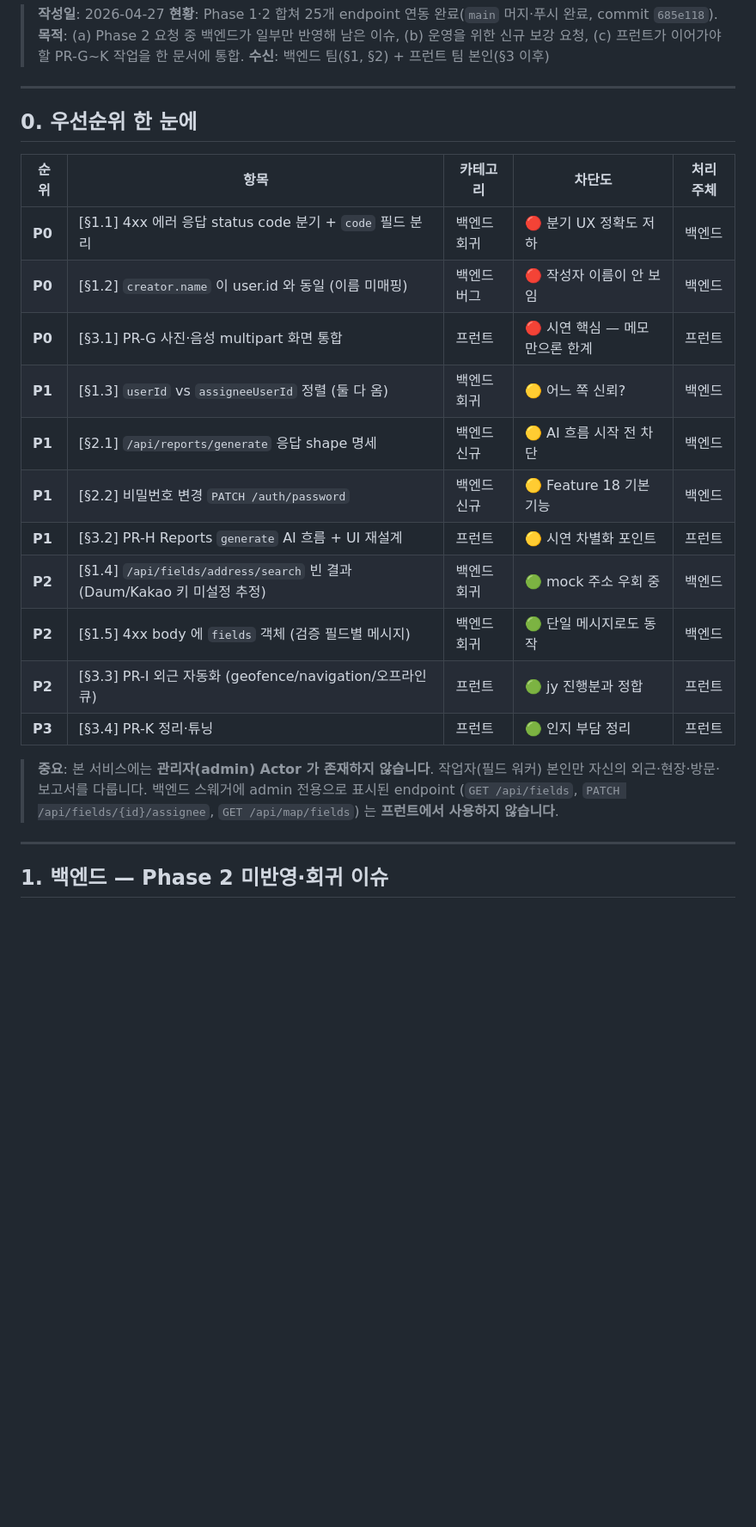
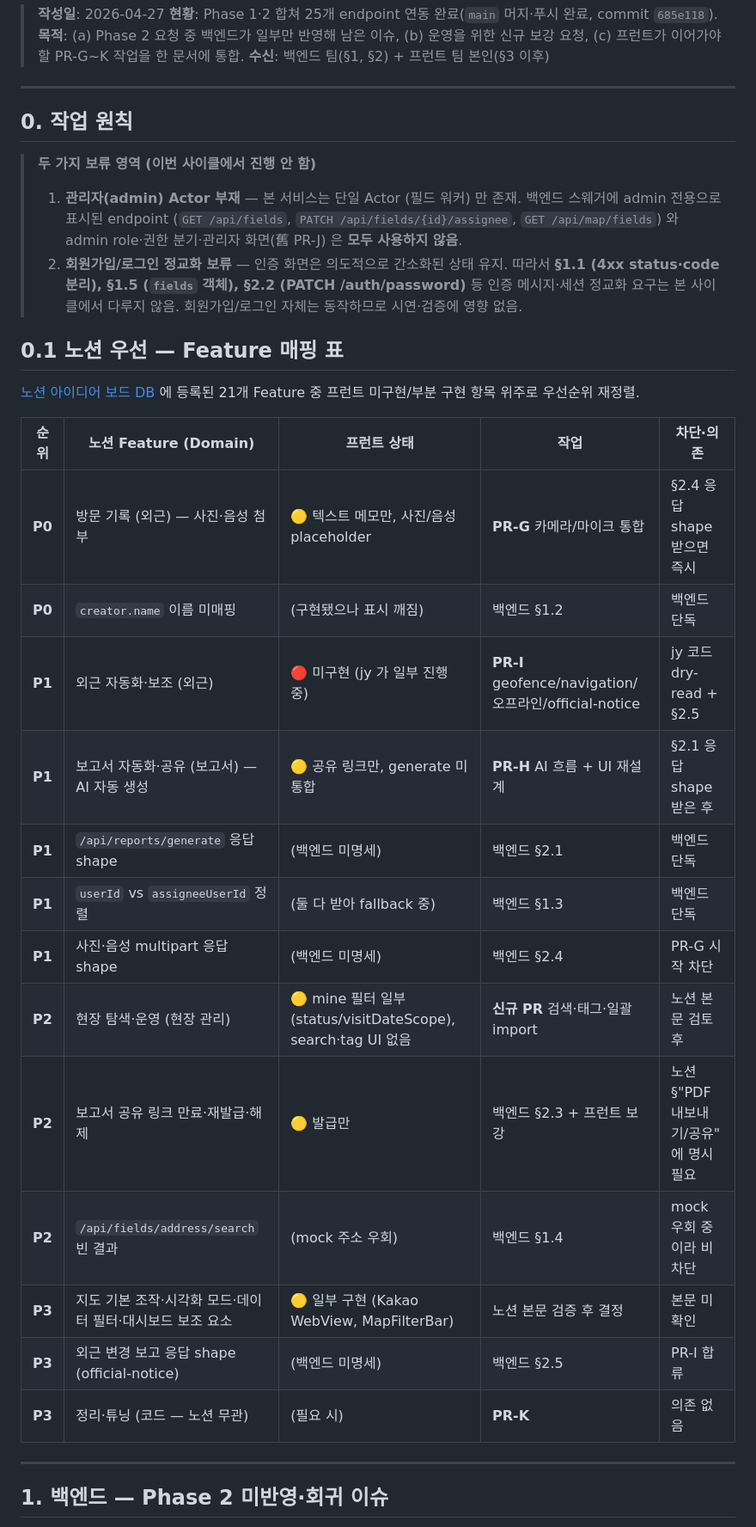
Before and after one commit to my-friend-jiseong/mfz_frontend, a Markdown page: docs/phase3.md, the part around one of its changes. Shown at 86% size. Drawn GitHub-style; blank space fills up the shorter version.

```diff
--- a/docs/phase3.md
+++ b/docs/phase3.md
@@ -7,23 +7,32 @@
 
 ---
 
-## 0. 우선순위 한 눈에
+## 0. 작업 원칙
 
-| 순위 | 항목 | 카테고리 | 차단도 | 처리 주체 |
+> **두 가지 보류 영역 (이번 사이클에서 진행 안 함)**
+>
+> 1. **관리자(admin) Actor 부재** — 본 서비스는 단일 Actor (필드 워커) 만 존재. 백엔드 스웨거에 admin 전용으로 표시된 endpoint (`GET /api/fields`, `PATCH /api/fields/{id}/assignee`, `GET /api/map/fields`) 와 admin role·권한 분기·관리자 화면(舊 PR-J) 은 **모두 사용하지 않음**.
+> 2. **회원가입/로그인 정교화 보류** — 인증 화면은 의도적으로 간소화된 상태 유지. 따라서 **§1.1 (4xx status·code 분리), §1.5 (`fields` 객체), §2.2 (PATCH /auth/password)** 등 인증 메시지·세션 정교화 요구는 본 사이클에서 다루지 않음. 회원가입/로그인 자체는 동작하므로 시연·검증에 영향 없음.
+
+## 0.1 노션 우선 — Feature 매핑 표
+
+[노션 아이디어 보드 DB](https://www.notion.so/01bbd7a8eb4882e38efc017749e9ef7f) 에 등록된 21개 Feature 중 프런트 미구현/부분 구현 항목 위주로 우선순위 재정렬.
+
+| 순위 | 노션 Feature (Domain) | 프런트 상태 | 작업 | 차단·의존 |
 |---|---|---|---|---|
-| **P0** | [§1.1] 4xx 에러 응답 status code 분기 + `code` 필드 분리 | 백엔드 회귀 | 🔴 분기 UX 정확도 저하 | 백엔드 |
-| **P0** | [§1.2] `creator.name` 이 user.id 와 동일 (이름 미매핑) | 백엔드 버그 | 🔴 작성자 이름이 안 보임 | 백엔드 |
-| **P0** | [§3.1] PR-G 사진·음성 multipart 화면 통합 | 프런트 | 🔴 시연 핵심 — 메모만으론 한계 | 프런트 |
-| **P1** | [§1.3] `userId` vs `assigneeUserId` 정렬 (둘 다 옴) | 백엔드 회귀 | 🟡 어느 쪽 신뢰? | 백엔드 |
-| **P1** | [§2.1] `/api/reports/generate` 응답 shape 명세 | 백엔드 신규 | 🟡 AI 흐름 시작 전 차단 | 백엔드 |
-| **P1** | [§2.2] 비밀번호 변경 `PATCH /auth/password` | 백엔드 신규 | 🟡 Feature 18 기본 기능 | 백엔드 |
-| **P1** | [§3.2] PR-H Reports `generate` AI 흐름 + UI 재설계 | 프런트 | 🟡 시연 차별화 포인트 | 프런트 |
-| **P2** | [§1.4] `/api/fields/address/search` 빈 결과 (Daum/Kakao 키 미설정 추정) | 백엔드 회귀 | 🟢 mock 주소 우회 중 | 백엔드 |
-| **P2** | [§1.5] 4xx body 에 `fields` 객체 (검증 필드별 메시지) | 백엔드 회귀 | 🟢 단일 메시지로도 동작 | 백엔드 |
-| **P2** | [§3.3] PR-I 외근 자동화 (geofence/navigation/오프라인 큐) | 프런트 | 🟢 jy 진행분과 정합 | 프런트 |
-| **P3** | [§3.4] PR-K 정리·튜닝 | 프런트 | 🟢 인지 부담 정리 | 프런트 |
-
-> **중요**: 본 서비스에는 **관리자(admin) Actor 가 존재하지 않습니다**. 작업자(필드 워커) 본인만 자신의 외근·현장·방문·보고서를 다룹니다. 백엔드 스웨거에 admin 전용으로 표시된 endpoint (`GET /api/fields`, `PATCH /api/fields/{id}/assignee`, `GET /api/map/fields`) 는 **프런트에서 사용하지 않습니다**.
+| **P0** | 방문 기록 (외근) — 사진·음성 첨부 | 🟡 텍스트 메모만, 사진/음성 placeholder | **PR-G** 카메라/마이크 통합 | §2.4 응답 shape 받으면 즉시 |
+| **P0** | `creator.name` 이름 미매핑 | (구현됐으나 표시 깨짐) | 백엔드 §1.2 | 백엔드 단독 |
+| **P1** | 외근 자동화·보조 (외근) | 🔴 미구현 (jy 가 일부 진행 중) | **PR-I** geofence/navigation/오프라인/official-notice | jy 코드 dry-read + §2.5 |
+| **P1** | 보고서 자동화·공유 (보고서) — AI 자동 생성 | 🟡 공유 링크만, generate 미통합 | **PR-H** AI 흐름 + UI 재설계 | §2.1 응답 shape 받은 후 |
+| **P1** | `/api/reports/generate` 응답 shape | (백엔드 미명세) | 백엔드 §2.1 | 백엔드 단독 |
+| **P1** | `userId` vs `assigneeUserId` 정렬 | (둘 다 받아 fallback 중) | 백엔드 §1.3 | 백엔드 단독 |
+| **P1** | 사진·음성 multipart 응답 shape | (백엔드 미명세) | 백엔드 §2.4 | PR-G 시작 차단 |
+| **P2** | 현장 탐색·운영 (현장 관리) | 🟡 mine 필터 일부 (status/visitDateScope), search·tag UI 없음 | **신규 PR** 검색·태그·일괄 import | 노션 본문 검토 후 |
+| **P2** | 보고서 공유 링크 만료·재발급·해제 | 🟡 발급만 | 백엔드 §2.3 + 프런트 보강 | 노션 §"PDF 내보내기/공유" 에 명시 필요 |
+| **P2** | `/api/fields/address/search` 빈 결과 | (mock 주소 우회) | 백엔드 §1.4 | mock 우회 중이라 비차단 |
+| **P3** | 지도 기본 조작·시각화 모드·데이터 필터·대시보드 보조 요소 | 🟡 일부 구현 (Kakao WebView, MapFilterBar) | 노션 본문 검증 후 결정 | 본문 미확인 |
+| **P3** | 외근 변경 보고 응답 shape (official-notice) | (백엔드 미명세) | 백엔드 §2.5 | PR-I 합류 |
+| **P3** | 정리·튜닝 (코드 — 노션 무관) | (필요 시) | **PR-K** | 의존 없음 |
 
 ---
 
```
Also changed, not shown: other parts of docs/phase3.md (+23 -46 lines).
